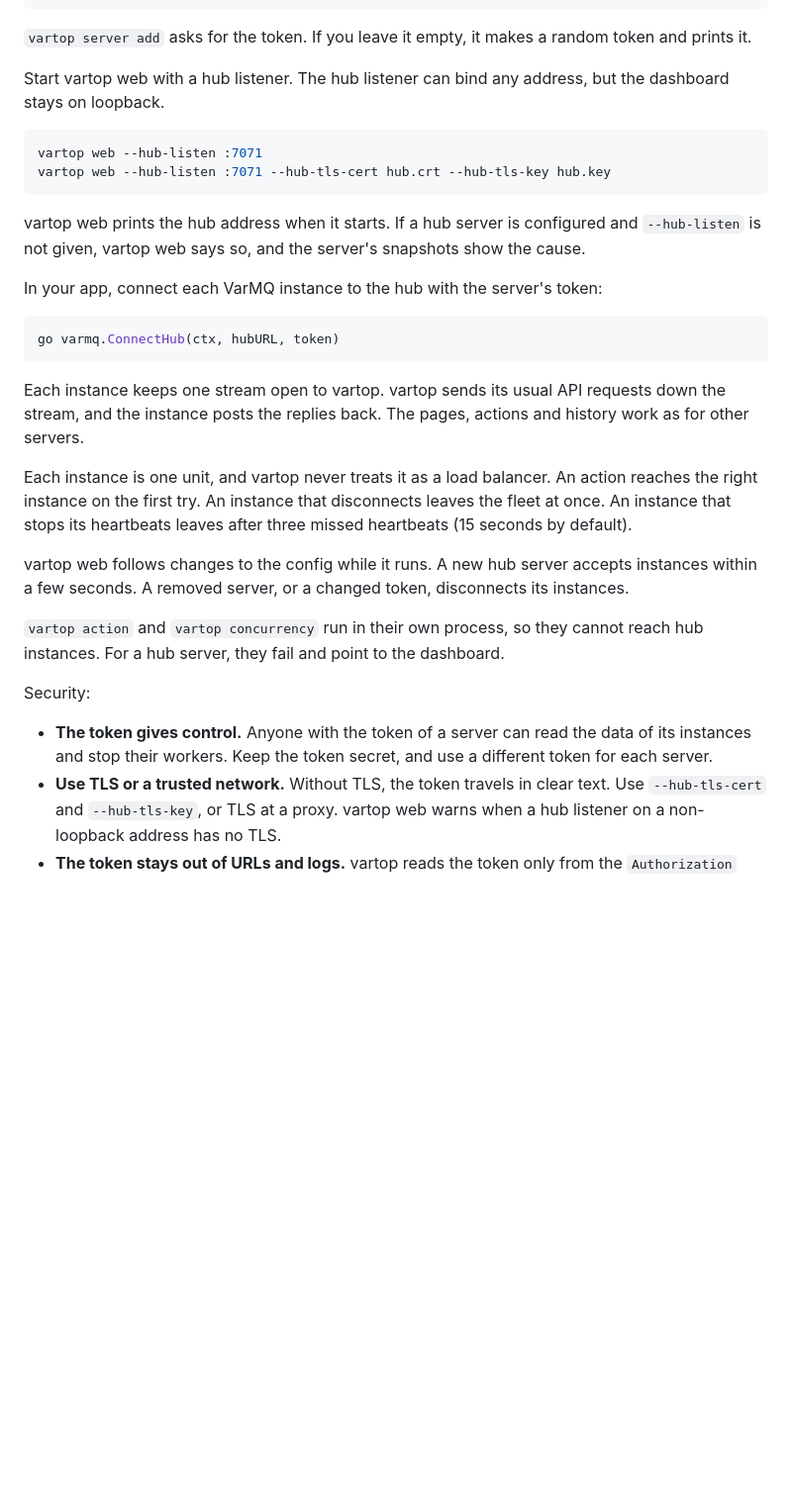
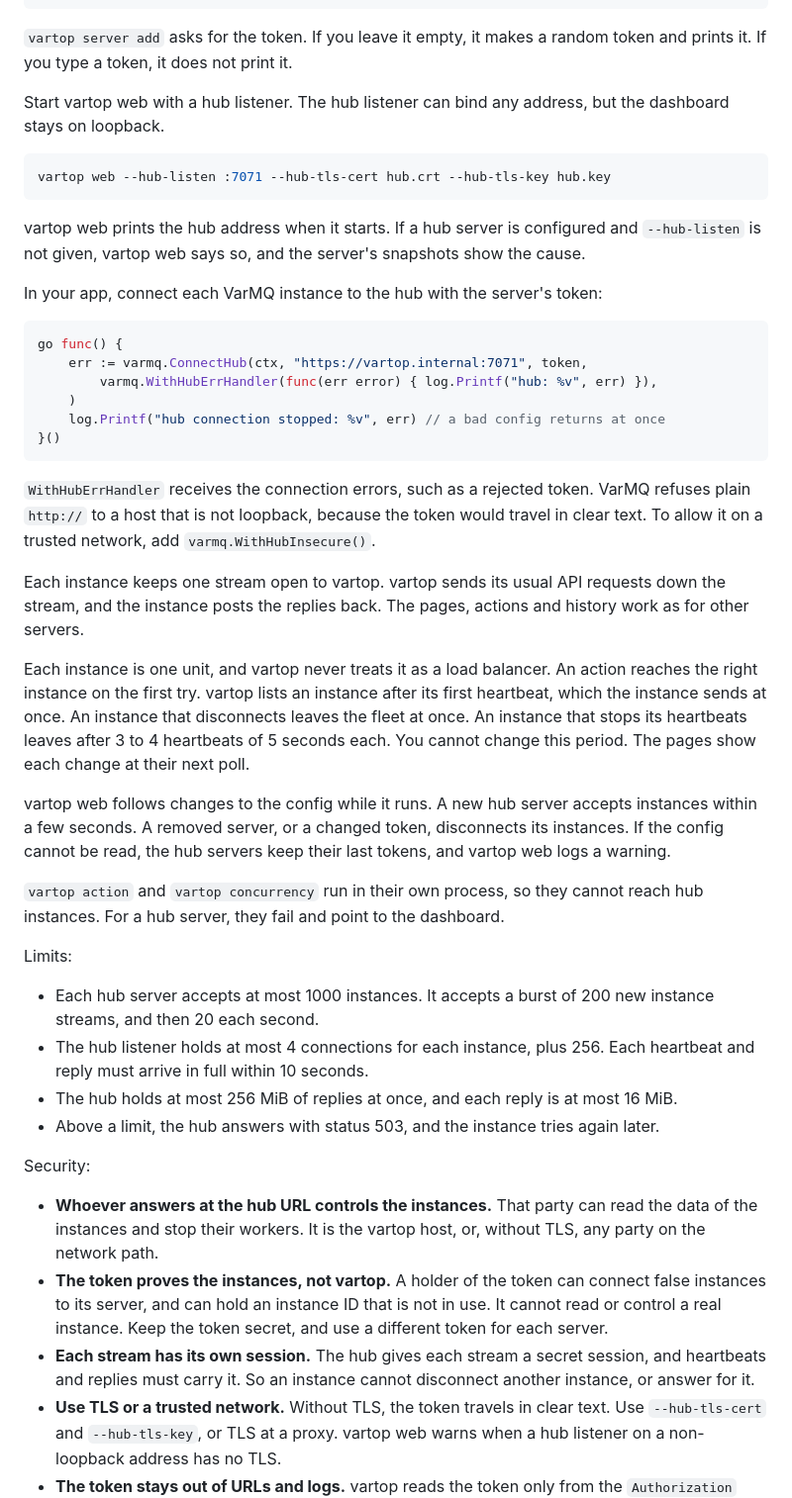
Before and after one commit to goptics/vartop, a Markdown page: README.md, the part around the change. Shown at 99% size. Drawn GitHub-style; blank space fills up the shorter version.

Commit message:
docs(readme): hub mode trust, limits, https snippet
- app snippet: https URL, error kept, WithHubErrHandler; WithHubInsecure
  for plain http to another host
- trust: whoever answers at the hub URL reads and controls; a token
  holder only connects false instances or holds unused IDs
- drop bound: 3 to 4 heartbeats of 5s, not configurable
- limits and session rule

````diff
--- a/README.md
+++ b/README.md
@@ -300,12 +300,11 @@ A hub server has `"hub": true` and a `token` of at least 16 characters. Two hub
 }
 ```
 
-`vartop server add` asks for the token. If you leave it empty, it makes a random token and prints it.
+`vartop server add` asks for the token. If you leave it empty, it makes a random token and prints it. If you type a token, it does not print it.
 
 Start vartop web with a hub listener. The hub listener can bind any address, but the dashboard stays on loopback.
 
 ```bash
-vartop web --hub-listen :7071
 vartop web --hub-listen :7071 --hub-tls-cert hub.crt --hub-tls-key hub.key
 ```
 
@@ -314,20 +313,36 @@ vartop web prints the hub address when it starts. If a hub server is configured
 In your app, connect each VarMQ instance to the hub with the server's token:
 
 ```go
-go varmq.ConnectHub(ctx, hubURL, token)
+go func() {
+	err := varmq.ConnectHub(ctx, "https://vartop.internal:7071", token,
+		varmq.WithHubErrHandler(func(err error) { log.Printf("hub: %v", err) }),
+	)
+	log.Printf("hub connection stopped: %v", err) // a bad config returns at once
+}()
 ```
+
+`WithHubErrHandler` receives the connection errors, such as a rejected token. VarMQ refuses plain `http://` to a host that is not loopback, because the token would travel in clear text. To allow it on a trusted network, add `varmq.WithHubInsecure()`.
 
 Each instance keeps one stream open to vartop. vartop sends its usual API requests down the stream, and the instance posts the replies back. The pages, actions and history work as for other servers.
 
-Each instance is one unit, and vartop never treats it as a load balancer. An action reaches the right instance on the first try. An instance that disconnects leaves the fleet at once. An instance that stops its heartbeats leaves after three missed heartbeats (15 seconds by default).
+Each instance is one unit, and vartop never treats it as a load balancer. An action reaches the right instance on the first try. vartop lists an instance after its first heartbeat, which the instance sends at once. An instance that disconnects leaves the fleet at once. An instance that stops its heartbeats leaves after 3 to 4 heartbeats of 5 seconds each. You cannot change this period. The pages show each change at their next poll.
 
-vartop web follows changes to the config while it runs. A new hub server accepts instances within a few seconds. A removed server, or a changed token, disconnects its instances.
+vartop web follows changes to the config while it runs. A new hub server accepts instances within a few seconds. A removed server, or a changed token, disconnects its instances. If the config cannot be read, the hub servers keep their last tokens, and vartop web logs a warning.
 
 `vartop action` and `vartop concurrency` run in their own process, so they cannot reach hub instances. For a hub server, they fail and point to the dashboard.
 
+Limits:
+
+- Each hub server accepts at most 1000 instances. It accepts a burst of 200 new instance streams, and then 20 each second.
+- The hub listener holds at most 4 connections for each instance, plus 256. Each heartbeat and reply must arrive in full within 10 seconds.
+- The hub holds at most 256 MiB of replies at once, and each reply is at most 16 MiB.
+- Above a limit, the hub answers with status 503, and the instance tries again later.
+
 Security:
 
-- **The token gives control.** Anyone with the token of a server can read the data of its instances and stop their workers. Keep the token secret, and use a different token for each server.
+- **Whoever answers at the hub URL controls the instances.** That party can read the data of the instances and stop their workers. It is the vartop host, or, without TLS, any party on the network path.
+- **The token proves the instances, not vartop.** A holder of the token can connect false instances to its server, and can hold an instance ID that is not in use. It cannot read or control a real instance. Keep the token secret, and use a different token for each server.
+- **Each stream has its own session.** The hub gives each stream a secret session, and heartbeats and replies must carry it. So an instance cannot disconnect another instance, or answer for it.
 - **Use TLS or a trusted network.** Without TLS, the token travels in clear text. Use `--hub-tls-cert` and `--hub-tls-key`, or TLS at a proxy. vartop web warns when a hub listener on a non-loopback address has no TLS.
 - **The token stays out of URLs and logs.** vartop reads the token only from the `Authorization` header, and never writes it to its log.
 - **Run one vartop replica.** An instance connects to one vartop, so a second replica cannot reach it.
````
